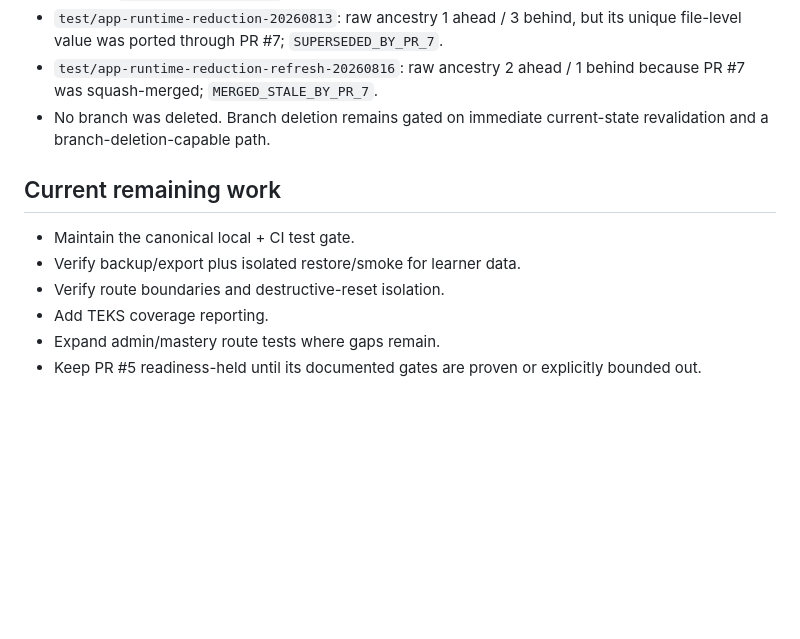
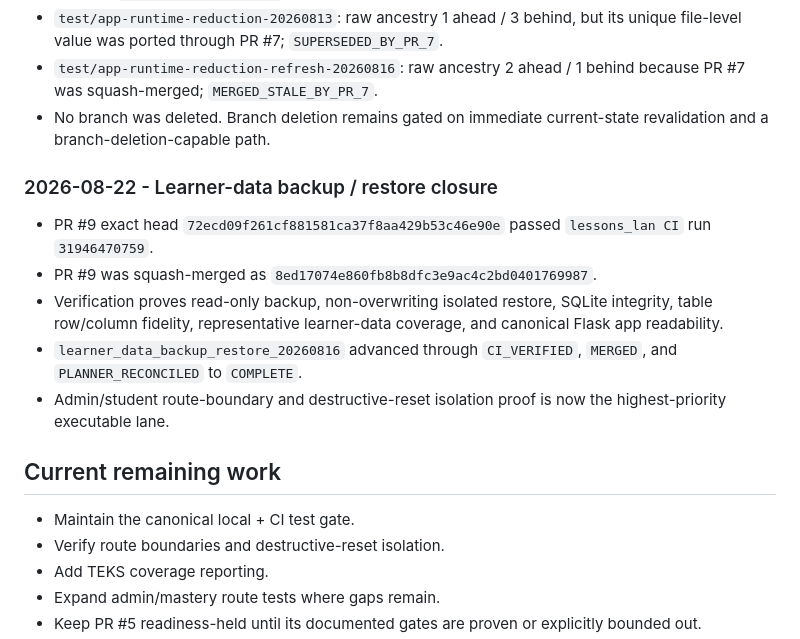
Before and after one commit to Victor-Dixon/HomeSchool_Mastery, a Markdown page: runtime/tasks/master_task_log.md, the part around one of its changes. GitHub-like rendering; blank space fills up the shorter version.

Commit message:
docs(planner): reconcile backup restore closure (7/7)

```diff
--- a/runtime/tasks/master_task_log.md
+++ b/runtime/tasks/master_task_log.md
@@ -130,10 +130,17 @@ Against canonical master `89c7c6e1cf4b908f111fa627e11577f3930e2fcf`:
 - No branch was deleted. Branch deletion remains gated on immediate current-state
   revalidation and a branch-deletion-capable path.
 
+### 2026-08-22 - Learner-data backup / restore closure
+
+- PR #9 exact head `72ecd09f261cf881581ca37f8aa429b53c46e90e` passed `lessons_lan CI` run `31946470759`.
+- PR #9 was squash-merged as `8ed17074e860fb8b8dfc3e9ac4c2bd0401769987`.
+- Verification proves read-only backup, non-overwriting isolated restore, SQLite integrity, table row/column fidelity, representative learner-data coverage, and canonical Flask app readability.
+- `learner_data_backup_restore_20260816` advanced through `CI_VERIFIED`, `MERGED`, and `PLANNER_RECONCILED` to `COMPLETE`.
+- Admin/student route-boundary and destructive-reset isolation proof is now the highest-priority executable lane.
+
 ## Current remaining work
 
 - Maintain the canonical local + CI test gate.
-- Verify backup/export plus isolated restore/smoke for learner data.
 - Verify route boundaries and destructive-reset isolation.
 - Add TEKS coverage reporting.
 - Expand admin/mastery route tests where gaps remain.
```
Also changed, not shown: other parts of runtime/tasks/master_task_log.md (+1 -1 lines).
